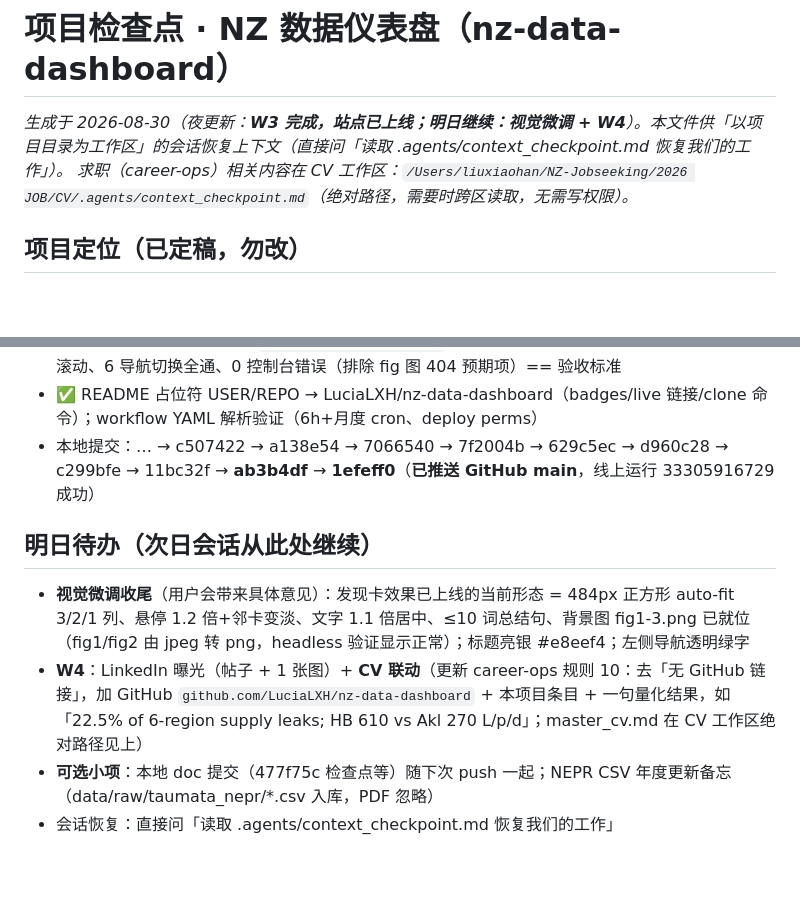
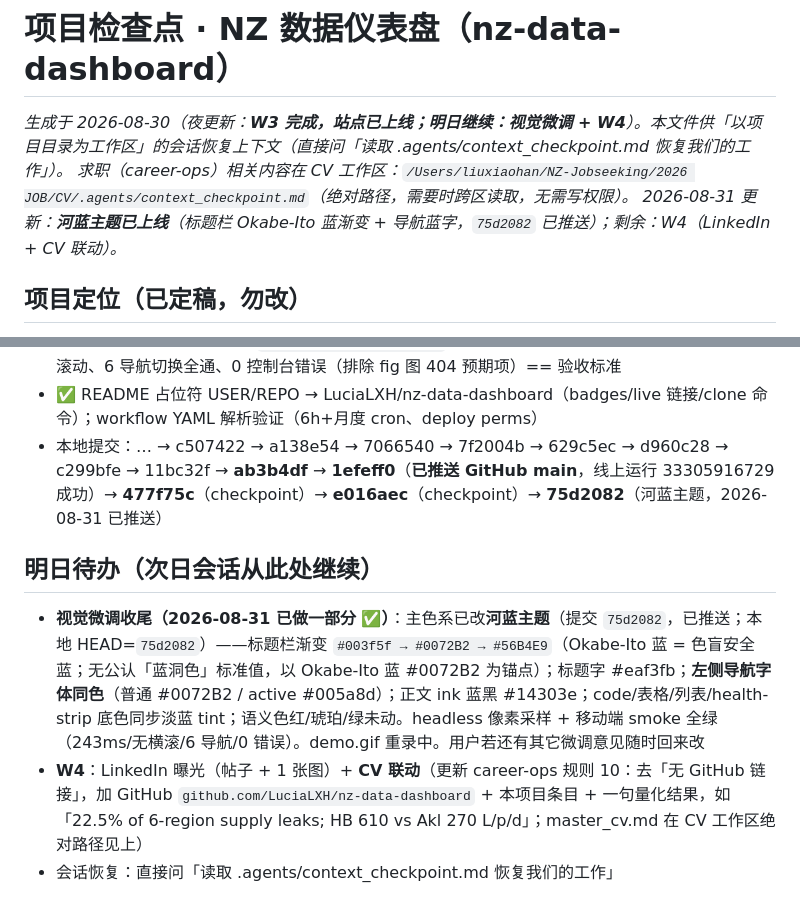
Before and after one commit to LuciaLXH/nz-data-dashboard, a Markdown page: .agents/context_checkpoint.md, 2 parts joined by grey strips. Drawn GitHub-style; blank space fills up the shorter version.

Commit message:
Record dashboard theme update

```diff
--- a/.agents/context_checkpoint.md
+++ b/.agents/context_checkpoint.md
@@ -2,6 +2,7 @@
 
 *生成于 2026-08-30（夜更新：**W3 完成，站点已上线；明日继续：视觉微调 + W4**）。本文件供「以项目目录为工作区」的会话恢复上下文（直接问「读取 .agents/context_checkpoint.md 恢复我们的工作」）。*
 *求职（career-ops）相关内容在 CV 工作区：`/Users/liuxiaohan/NZ-Jobseeking/2026 JOB/CV/.agents/context_checkpoint.md`（绝对路径，需要时跨区读取，无需写权限）。*
+*2026-08-31 更新：**河蓝主题已上线**（标题栏 Okabe-Ito 蓝渐变 + 导航蓝字，`75d2082` 已推送）；剩余：W4（LinkedIn + CV 联动）。*
 
 ## 项目定位（已定稿，勿改）
 - **主线 A**：人口增长下的供水压力 —— 哪些 council 供水区最先出现供需缺口
@@ -101,10 +102,9 @@
 - ✅ **GitHub Pages 已上线**：`https://lucialxh.github.io/nz-data-dashboard/`（HTTP 200；页面/数据/app.js/badge 全部验证；线上 _runs.jsonl = 14/14、11 站）；repo 已公开（LuciaLXH）；`gh` CLI 2.98.0 装在 `tools/gh/gh_2.98.0_macOS_arm64/bin/`（gitignored；用户终端用 `export PATH=...` 会话级可用，`~/.zshrc` 不可写所以没持久化）
 - ✅ **移动端验收程序化通过**（`scripts/smoke_mobile.py`，390×844）：首屏 513ms（<3s）、无横向滚动、6 导航切换全通、0 控制台错误（排除 fig 图 404 预期项）== 验收标准
 - ✅ README 占位符 USER/REPO → LuciaLXH/nz-data-dashboard（badges/live 链接/clone 命令）；workflow YAML 解析验证（6h+月度 cron、deploy perms）
-- 本地提交：… → c507422 → a138e54 → 7066540 → 7f2004b → 629c5ec → d960c28 → c299bfe → 11bc32f → **ab3b4df** → **1efeff0**（**已推送 GitHub main**，线上运行 33305916729 成功）
+- 本地提交：… → c507422 → a138e54 → 7066540 → 7f2004b → 629c5ec → d960c28 → c299bfe → 11bc32f → **ab3b4df** → **1efeff0**（**已推送 GitHub main**，线上运行 33305916729 成功）→ **477f75c**（checkpoint）→ **e016aec**（checkpoint）→ **75d2082**（河蓝主题，2026-08-31 已推送）
 
 ## 明日待办（次日会话从此处继续）
-- **视觉微调收尾**（用户会带来具体意见）：发现卡效果已上线的当前形态 = 484px 正方形 auto-fit 3/2/1 列、悬停 1.2 倍+邻卡变淡、文字 1.1 倍居中、≤10 词总结句、背景图 fig1-3.png 已就位（fig1/fig2 由 jpeg 转 png，headless 验证显示正常）；标题亮银 #e8eef4；左侧导航透明绿字
+- **视觉微调收尾（2026-08-31 已做一部分 ✅）**：主色系已改**河蓝主题**（提交 `75d2082`，已推送；本地 HEAD=`75d2082`）——标题栏渐变 `#003f5f → #0072B2 → #56B4E9`（Okabe-Ito 蓝 = 色盲安全蓝；无公认「蓝洞色」标准值，以 Okabe-Ito 蓝 #0072B2 为锚点）；标题字 #eaf3fb；**左侧导航字体同色**（普通 #0072B2 / active #005a8d）；正文 ink 蓝黑 #14303e；code/表格/列表/health-strip 底色同步淡蓝 tint；语义色红/琥珀/绿未动。headless 像素采样 + 移动端 smoke 全绿（243ms/无横滚/6 导航/0 错误）。demo.gif 重录中。用户若还有其它微调意见随时回来改
 - **W4**：LinkedIn 曝光（帖子 + 1 张图）+ **CV 联动**（更新 career-ops 规则 10：去「无 GitHub 链接」，加 GitHub `github.com/LuciaLXH/nz-data-dashboard` + 本项目条目 + 一句量化结果，如「22.5% of 6-region supply leaks; HB 610 vs Akl 270 L/p/d」；master_cv.md 在 CV 工作区绝对路径见上）
-- **可选小项**：本地 doc 提交（477f75c 检查点等）随下次 push 一起；NEPR CSV 年度更新备忘（data/raw/taumata_nepr/*.csv 入库，PDF 忽略）
 - 会话恢复：直接问「读取 .agents/context_checkpoint.md 恢复我们的工作」
```
